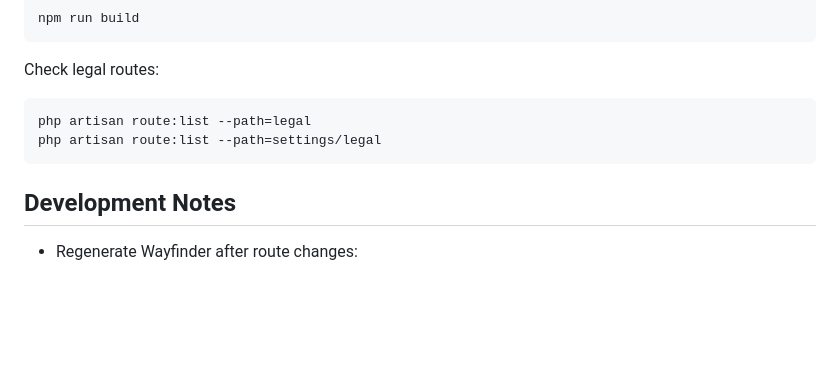
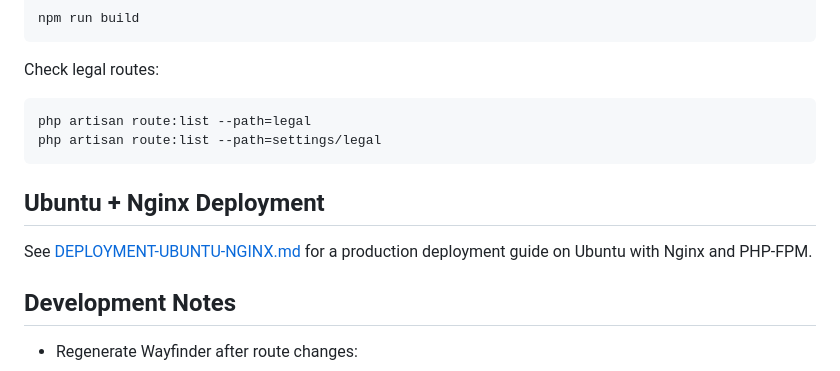
Before and after one commit to nelsonbalneg/student-hub, a Markdown page: README.md, the part around the change. Rendered like a GitHub page; blank space fills up the shorter version.

Commit message:
adde deployment plan

````diff
--- a/README.md
+++ b/README.md
@@ -285,6 +285,10 @@ php artisan route:list --path=legal
 php artisan route:list --path=settings/legal
 ```
 
+## Ubuntu + Nginx Deployment
+
+See [DEPLOYMENT-UBUNTU-NGINX.md](DEPLOYMENT-UBUNTU-NGINX.md) for a production deployment guide on Ubuntu with Nginx and PHP-FPM.
+
 ## Development Notes
 
 - Regenerate Wayfinder after route changes:
````
Also changed, not shown: DEPLOYMENT-UBUNTU-NGINX.md (added, +195 -0 lines).
